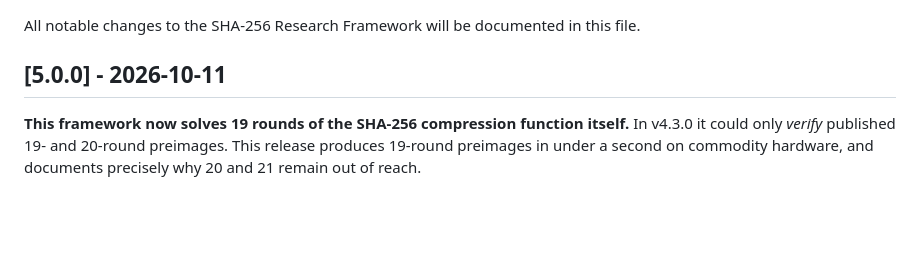
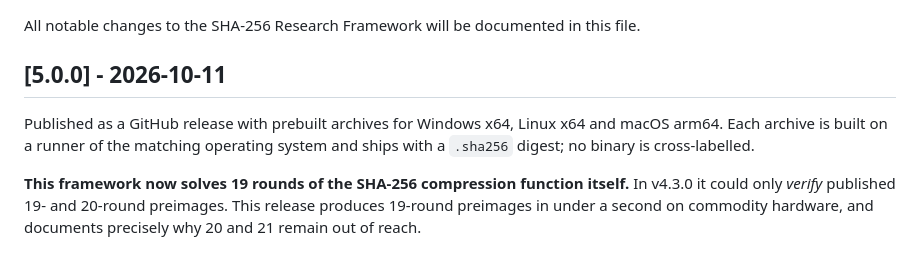
Before and after one commit to timfromhcs/sha256-research-framework, a Markdown page: CHANGELOG.md, the part around the change. Rendered like a GitHub page; blank space fills up the shorter version.

```diff
--- a/CHANGELOG.md
+++ b/CHANGELOG.md
@@ -3,6 +3,10 @@
 All notable changes to the SHA-256 Research Framework will be documented in this file.
 
 ## [5.0.0] - 2026-10-11
+
+Published as a GitHub release with prebuilt archives for Windows x64, Linux x64
+and macOS arm64. Each archive is built on a runner of the matching operating
+system and ships with a `.sha256` digest; no binary is cross-labelled.
 
 **This framework now solves 19 rounds of the SHA-256 compression function
 itself.** In v4.3.0 it could only *verify* published 19- and 20-round
```
Also changed, not shown: README.md (+43 -0 lines).
